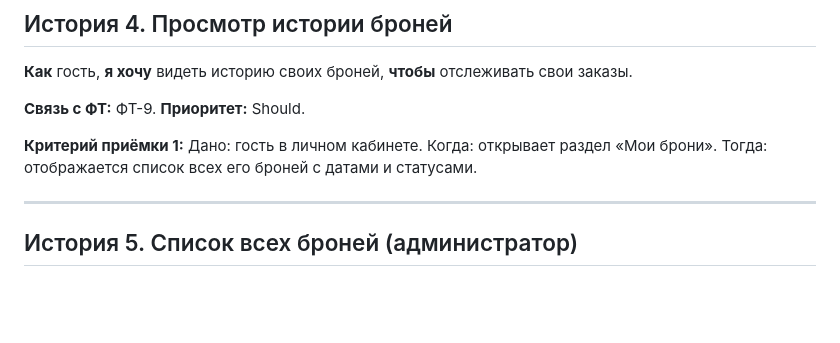
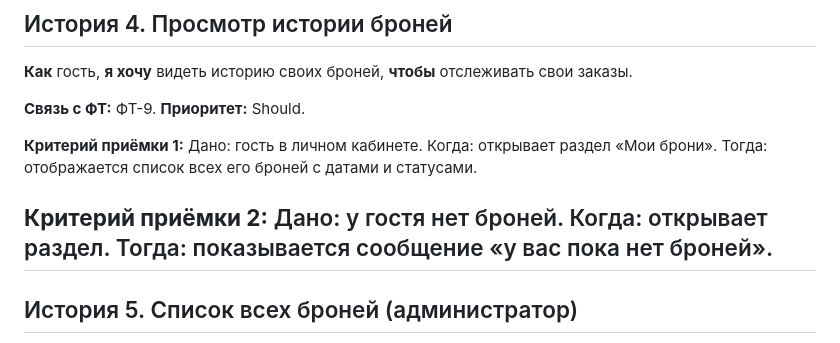
Before and after one commit to 67matchalatte/restaurant-reservation, a Markdown page: docs/requirements/user-stories.md, the part around the change. Drawn GitHub-style; blank space fills up the shorter version.

Commit message:
Добавить 2 критери приемки по замечанию другой команды

```diff
--- a/docs/requirements/user-stories.md
+++ b/docs/requirements/user-stories.md
@@ -55,6 +55,8 @@
 **Критерий приёмки 1:**
 Дано: гость в личном кабинете. Когда: открывает раздел «Мои брони». Тогда: отображается список всех его броней с датами и статусами.
 
+**Критерий приёмки 2:**
+Дано: у гостя нет броней. Когда: открывает раздел. Тогда: показывается сообщение «у вас пока нет броней».
 ---
 
 ## История 5. Список всех броней (администратор)
```
